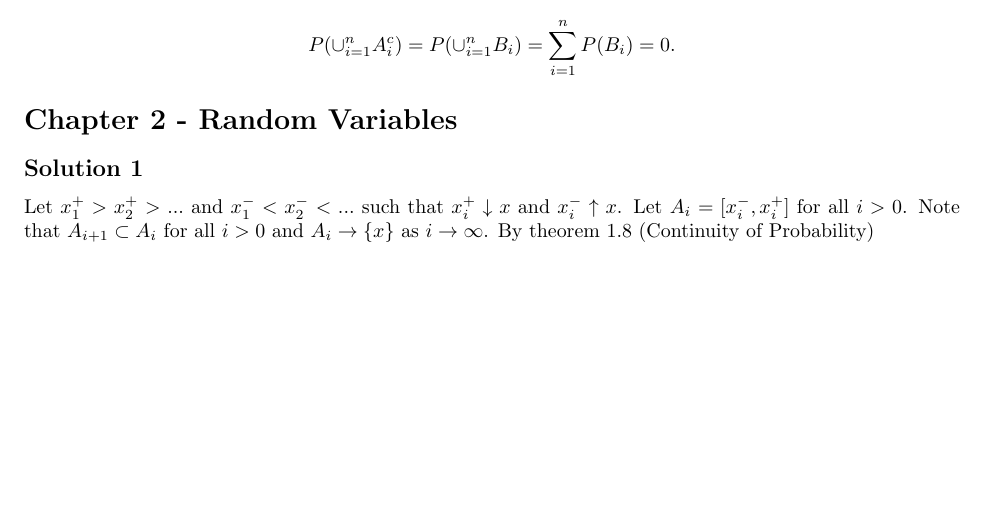
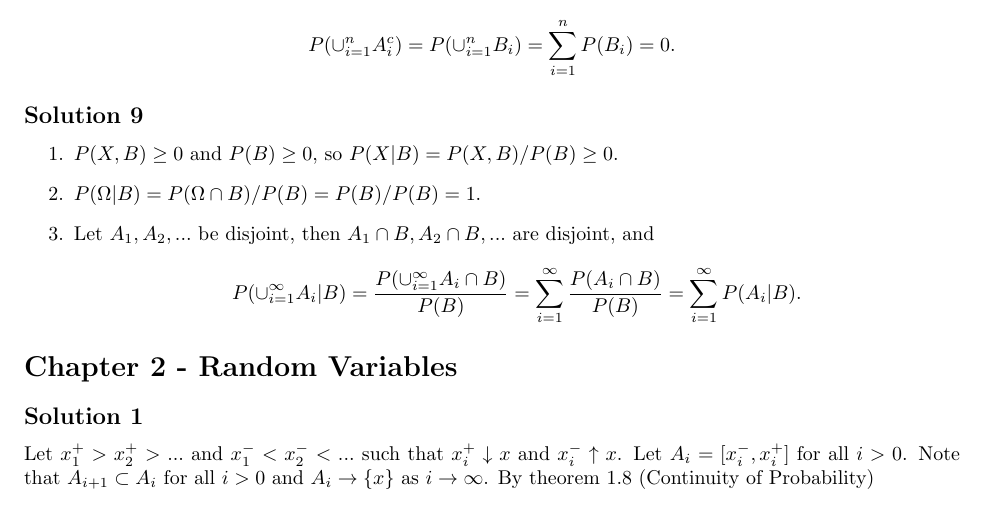
Before and after one commit to noudald/all-of-statistics, a LaTeX document (main.tex, which reads ch1.tex): part of page 2 of 18, cut so that both start at the same text, the shorter picture padded with empty space. Compiled offline with pdfLaTeX.

Commit message:
Solution 1.9

```diff
--- a/ch1.tex
+++ b/ch1.tex
@@ -105,3 +105,18 @@ So
         = \sum_{i = 1}^n P(B_i)
         = 0.
 \end{equation*}
+
+
+\subsection*{Solution 9}
+
+\begin{itemize}
+    \item[1.] $P(X, B) \geq 0$ and $P(B) \geq 0$, so $P(X|B) = P(X, B) / P(B) \geq 0$.
+    \item[2.] $P(\Omega|B) = P(\Omega \cap B) / P(B) = P(B) / P(B) = 1$.
+    \item[3.] Let $A_1, A_2, ...$ be disjoint, then $A_1 \cap B, A_2 \cap B, ...$ are disjoint, and
+        \begin{equation*}
+            P(\cup_{i = 1}^{\infty} A_i | B)
+                = \frac{P(\cup_{i = 1}^{\infty} A_i \cap B)}{P(B)}
+                = \sum_{i = 1}^{\infty} \frac{P(A_i \cap B)}{P(B)}
+                = \sum_{i = 1}^{\infty} P(A_i | B).
+        \end{equation*}
+\end{itemize}
```
